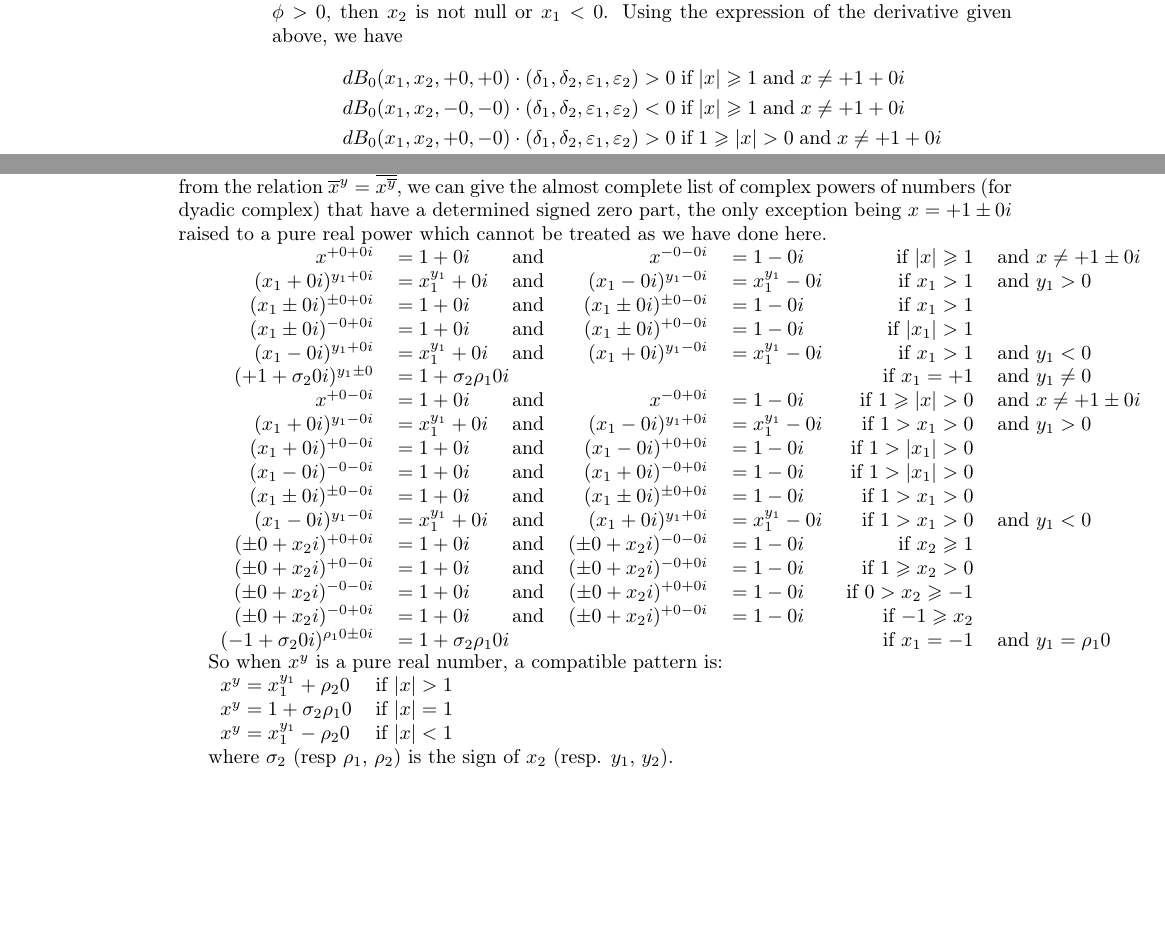
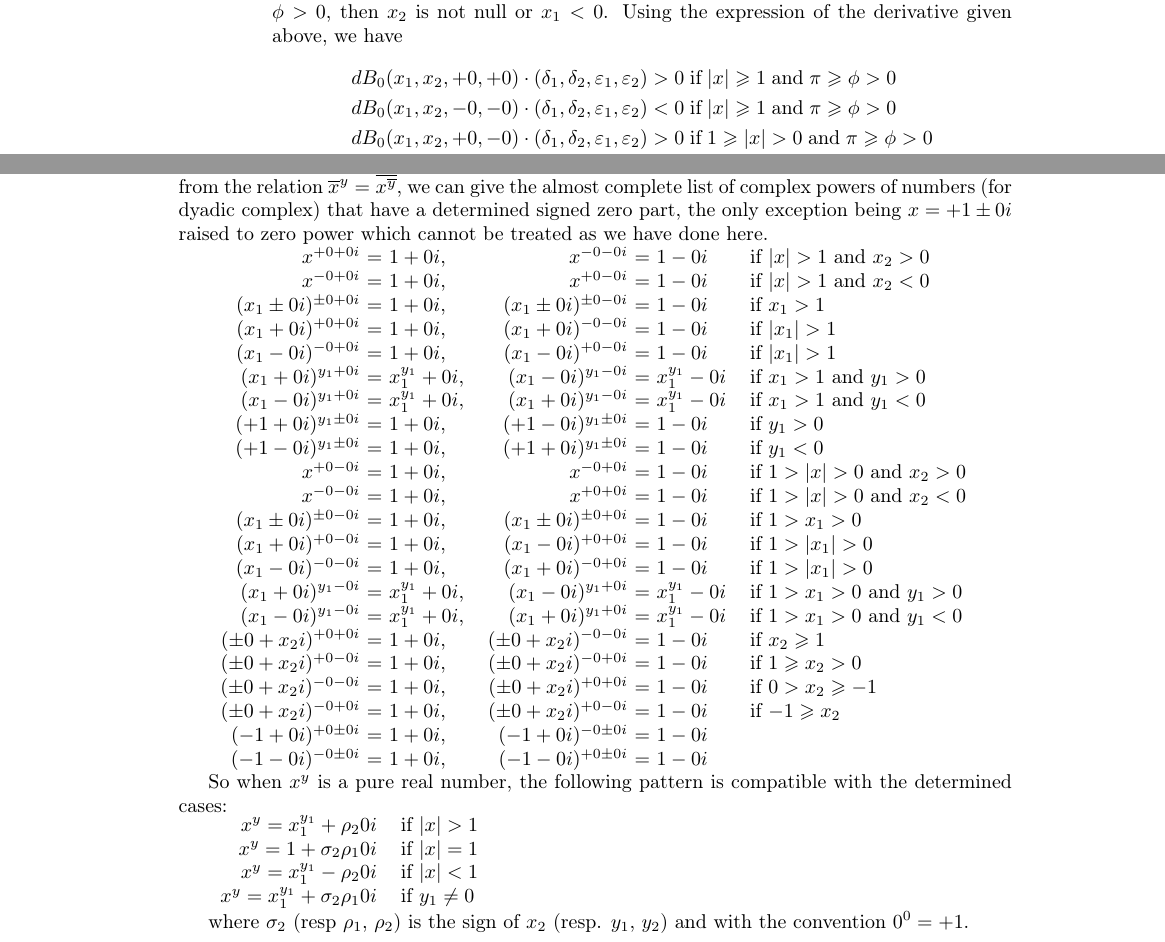
Before and after one commit to Distrotech/mpc, a LaTeX document (doc/algorithms.tex): two parts of pages 16 and 17 of 18, joined at a grey line, cut so that both start at the same text, the shorter picture padded with empty space. Compiled offline with pdfLaTeX.

Commit message:
doc/algorithms.tex: fix errors and typos.
git-svn-id: svn://scm.gforge.inria.fr/svn/mpc/trunk@628 211d60ee-9f03-0410-a15a-8952a2c7a4e4

```diff
--- a/doc/algorithms.tex
+++ b/doc/algorithms.tex
@@ -1416,15 +1416,14 @@ of $x_1$ (resp. $x_2$, $y_1$, $y_2$).
     Let $\phi > 0$, then $x_2$ is not null or $x_1 < 0$.
     Using the expression of the derivative given above, we have
     \begin{align*}
-      dB_0(x_1, x_2, +0, +0)\cdot(\delta_1, \delta_2, \epsilon_1,
-      \epsilon_2) &> 0 \;\text{if}\; |x| \geq 1 \;\text{and}\; x \neq +1+0i\\
-      dB_0(x_1, x_2, -0, -0)\cdot(\delta_1, \delta_2, \epsilon_1,
-      \epsilon_2) &< 0 \;\text{if}\; |x| \geq 1 \;\text{and}\; x \neq +1+0i\\
-      dB_0(x_1, x_2, +0, -0)\cdot(\delta_1, \delta_2, \epsilon_1,
-      \epsilon_2) &> 0 \;\text{if}\; 1 \geq |x| > 0 \;\text{and}\; x \neq +1+0i\\
-      dB_0(x_1, x_2, -0, +0)\cdot(\delta_1, \delta_2, \epsilon_1,
-      \epsilon_2) &< 0 \;\text{if}\; 1 \geq |x| > 0 \;\text{and}\; x
-      \neq +1+0i
+      dB_0(x_1, x_2, +0, +0)\cdot(\delta_1, \delta_2, \epsilon_1, \epsilon_2)
+      &> 0 \;\text{if}\; |x| \geq 1 \;\text{and}\; \pi \geq \phi > 0\\
+      dB_0(x_1, x_2, -0, -0)\cdot(\delta_1, \delta_2, \epsilon_1, \epsilon_2)
+      &< 0 \;\text{if}\; |x| \geq 1 \;\text{and}\; \pi \geq \phi > 0\\
+      dB_0(x_1, x_2, +0, -0)\cdot(\delta_1, \delta_2, \epsilon_1, \epsilon_2)
+      &> 0 \;\text{if}\; 1 \geq |x| > 0 \;\text{and}\; \pi \geq \phi > 0\\
+      dB_0(x_1, x_2, -0, +0)\cdot(\delta_1, \delta_2, \epsilon_1, \epsilon_2)
+      &< 0 \;\text{if}\; 1 \geq |x| > 0 \;\text{and}\; \pi \geq \phi > 0
     \end{align*}
   \item If $y_2 \neq 0$, from \ref {eqn:Bk}, we have
     \[
@@ -1505,73 +1504,98 @@ To sum up using the inequalities above and deriving those with negative $x_2$
 from them and from the relation $\overline{x}^y =
 \overline{x^{\overline{y}}}$, we can give the almost complete list of complex
 powers of numbers (for dyadic complex) that have a determined signed zero
-part, the only exception being $x=+1 \pm 0i$ raised to a pure real power which
-cannot be treated as we have done here.
-
-\begin{tabular}{rlcrlrl}
-  $x^{+0 +0i}$ & $=1 +0i$ &and&
-  $x^{-0 -0i}$ & $= 1 -0i$ &
-  if $|x| \geq 1$ &and $x \neq +1 \pm 0i$ \\
-  $(x_1 +0i)^{y_1 +0i}$ & $= x_1^{y_1} +0i$ &and&
-  $(x_1 -0i)^{y_1 -0i}$ & $= x_1^{y_1} -0i$ &
-  if $x_1 > 1$ &and $y_1 > 0$\\
-  $(x_1 \pm 0i)^{\pm0 +0i}$ & $= 1 +0i$ &and&
-  $(x_1 \pm 0i)^{\pm0 -0i}$ & $= 1 -0i$ &
-  if $x_1 > 1$\\
-  $(x_1 \pm 0i)^{-0 +0i}$ & $= 1 +0i$ &and&
-  $(x_1 \pm 0i)^{+0 -0i}$ & $= 1 -0i$ &
-  if $|x_1| > 1$\\
-  $(x_1 -0i)^{y_1 +0i}$ & $= x_1^{y_1} +0i$ &and&
-  $(x_1 +0i)^{y_1 -0i}$ & $= x_1^{y_1} -0i$ &
-  if $x_1 > 1$ &and $y_1 < 0$ \\
-  $(+1 +\sigma_20i)^{y_1 \pm0}$ &
-  \multicolumn{4}{l}{$=1 +\sigma_2\rho_1 0i$} &
-  if $x_1=+1$ &and $y_1 \neq 0$ \\
-  $x^{+0 -0i}$ & $= 1 +0i$ &and&
-  $x^{-0 +0i}$ & $= 1 -0i$ &
-  if $1 \geq |x| > 0$ &and $x \neq +1 \pm 0i$ \\
-  $(x_1 +0i)^{y_1 -0i}$ & $= x_1^{y_1} +0i$ &and&
-  $(x_1 -0i)^{y_1 +0i}$ & $= x_1^{y_1} -0i$ &
-  if $1 > x_1 > 0$ &and $y_1 > 0$ \\
-  $(x_1 +0i)^{+0 -0i}$ & $= 1 +0i$ &and&
-  $(x_1 -0i)^{+0 +0i}$ & $= 1 -0i$ &
+part, the only exception being $x=+1 \pm 0i$ raised to zero power which cannot
+be treated as we have done here.
+
+\begin{tabular}{r@{ $=$ }lr@{ $=$ }ll}
+  $x^{+0 +0i}$ & $1 +0i$,&
+  $x^{-0 -0i}$ & $1 -0i$ &
+  if $|x|>1$ and $x_2>0$\\
+  $x^{-0 +0i}$ & $1 +0i$,&
+  $x^{+0 -0i}$ & $1 -0i$ &
+  if $|x|>1$ and $x_2<0$\\
+
+  $(x_1 \pm 0i)^{\pm0 +0i}$ & $1 +0i$,&
+  $(x_1 \pm 0i)^{\pm0 -0i}$ & $1 -0i$ &
+  if $x_1>1$\\
+
+  $(x_1 +0i)^{+0 +0i}$ & $1 +0i$, &
+  $(x_1 +0i)^{-0 -0i}$ & $1 -0i$ &
+  if $|x_1|>1$\\
+  $(x_1 -0i)^{-0 +0i}$ & $1 +0i$, &
+  $(x_1 -0i)^{+0 -0i}$ & $1 -0i$ &
+  if $|x_1|>1$\\
+
+  $(x_1 +0i)^{y_1 +0i}$ & $x_1^{y_1} +0i$, &
+  $(x_1 -0i)^{y_1 -0i}$ & $x_1^{y_1} -0i$ &
+  if $x_1>1$ and $y_1>0$\\
+  $(x_1 -0i)^{y_1 +0i}$ & $x_1^{y_1} +0i$, &
+  $(x_1 +0i)^{y_1 -0i}$ & $x_1^{y_1} -0i$ &
+  if $x_1>1$ and $y_1<0$\\
+
+  $(+1 +0i)^{y_1 \pm0i}$ & $1 +0i$, &
+  $(+1 -0i)^{y_1 \pm0i}$ & $1 -0i$ &
+  if $y_1>0$\\
+  $(+1 -0i)^{y_1 \pm0i}$ & $1 +0i$, &
+  $(+1 +0i)^{y_1 \pm0i}$ & $1 -0i$ &
+  if $y_1<0$\\
+
+  $x^{+0 -0i}$ & $1 +0i$, &
+  $x^{-0 +0i}$ & $1 -0i$ &
+  if $1>|x|>0$ and $x_2>0$\\
+  $x^{-0 -0i}$ & $1 +0i$, &
+  $x^{+0 +0i}$ & $1 -0i$ &
+  if $1>|x|>0$ and $x_2<0$\\
+
+  $(x_1 \pm0i)^{\pm0 -0i}$ & $1 +0i$, &
+  $(x_1 \pm0i)^{\pm0 +0i}$ & $1 -0i$ &
+  if $1 > x_1 > 0$ \\
+
+  $(x_1 +0i)^{+0 -0i}$ & $1 +0i$, &
+  $(x_1 -0i)^{+0 +0i}$ & $1 -0i$ &
   if $1 > |x_1| > 0$ \\
-  $(x_1 -0i)^{-0 -0i}$ & $= 1 +0i$  &and&
-  $(x_1 +0i)^{-0 +0i}$ & $= 1 -0i$ &
+  $(x_1 -0i)^{-0 -0i}$ & $1 +0i$, &
+  $(x_1 +0i)^{-0 +0i}$ & $1 -0i$ &
   if $1 > |x_1| > 0$ \\
-  $(x_1 \pm0i)^{\pm0 -0i}$ & $= 1 +0i$ &and&
-  $(x_1 \pm0i)^{\pm0 +0i}$ & $= 1 -0i$ &
-  if $1 > x_1 > 0$ \\
-  $(x_1 -0i)^{y_1 -0i}$ & $= x_1^{y_1} +0i$ &and&
-  $(x_1 +0i)^{y_1 +0i}$ & $= x_1^{y_1} -0i$ &
-  if $1 > x_1 > 0$ &and $y_1 < 0$ \\
-  $(\pm 0 +x_2i)^{+0 +0i}$ & $= 1 +0i$ &and&
-  $(\pm 0 +x_2i)^{-0 -0i}$ & $= 1 -0i$ &
+
+  $(x_1 +0i)^{y_1 -0i}$ & $x_1^{y_1} +0i$, &
+  $(x_1 -0i)^{y_1 +0i}$ & $x_1^{y_1} -0i$ &
+  if $1 > x_1 > 0$ and $y_1 > 0$ \\
+  $(x_1 -0i)^{y_1 -0i}$ & $x_1^{y_1} +0i$, &
+  $(x_1 +0i)^{y_1 +0i}$ & $x_1^{y_1} -0i$ &
+  if $1 > x_1 > 0$ and $y_1 < 0$ \\
+
+  $(\pm 0 +x_2i)^{+0 +0i}$ & $1 +0i$, &
+  $(\pm 0 +x_2i)^{-0 -0i}$ & $1 -0i$ &
   if $x_2 \geq 1$ \\
-  $(\pm 0 +x_2i)^{+0 -0i}$ & $= 1 +0i$ &and&
-  $(\pm 0 +x_2i)^{-0 +0i}$ & $= 1 -0i$ &
+  $(\pm 0 +x_2i)^{+0 -0i}$ & $1 +0i$, &
+  $(\pm 0 +x_2i)^{-0 +0i}$ & $1 -0i$ &
   if $1 \geq x_2 > 0$ \\
-  $(\pm 0 +x_2i)^{-0 -0i}$ & $= 1 +0i$ &and&
-  $(\pm 0 +x_2i)^{+0 +0i}$ & $= 1 -0i$ &
+  $(\pm 0 +x_2i)^{-0 -0i}$ & $1 +0i$, &
+  $(\pm 0 +x_2i)^{+0 +0i}$ & $1 -0i$ &
   if $ 0 > x_2 \geq -1$ \\
-  $(\pm 0 +x_2i)^{-0 +0i}$ & $= 1 +0i$ &and&
-  $(\pm 0 +x_2i)^{+0 -0i}$ & $= 1 -0i$ &
+  $(\pm 0 +x_2i)^{-0 +0i}$ & $1 +0i$, &
+  $(\pm 0 +x_2i)^{+0 -0i}$ & $1 -0i$ &
   if $-1 \geq x_2$ \\
-  $(-1 +\sigma_2 0i)^{\rho_1 0 \pm0i}$ &
-  \multicolumn{4}{l}{$= 1 + \sigma_2 \rho_1 0i$} &
-  if $x_1=-1$ &and $y_1 = \rho_1 0$
+
+  $(-1 +0i)^{+0 \pm0i}$ & $1+0i$, &
+  $(-1 +0i)^{-0 \pm0i}$ & $1-0i$ \\
+  $(-1 -0i)^{-0 \pm0i}$ & $1+0i$, &
+  $(-1 -0i)^{+0 \pm0i}$ & $1-0i$ \\
 \end{tabular}
 
-So when $x^y$ is a pure real number, a compatible pattern is:
-
-\begin{tabular}{ll}
-  $x^y = x_1^{y_1} + \rho_2 0$ & if $|x| > 1$\\
-  $x^y = 1 + \sigma_2 \rho_1 0$ & if $|x| = 1$\\
-  $x^y = x_1^{y_1} - \rho_2 0$ & if $|x| < 1$
+So when $x^y$ is a pure real number, the following pattern is compatible with
+the determined cases:
+
+\begin{tabular}{rl}
+  $x^y = x_1^{y_1} + \rho_2 0i$ & if $|x| > 1$\\
+  $x^y = 1 + \sigma_2 \rho_1 0i$ & if $|x| = 1$\\
+  $x^y = x_1^{y_1} - \rho_2 0i$ & if $|x| < 1$\\
+  $x^y = x_1^{y_1} + \sigma_2 \rho_1 0i$ & if $y_1 \neq 0$
 \end{tabular}
 
 where $\sigma_2$ (resp $\rho_1$, $\rho_2$) is the sign of $x_2$ (resp. $y_1$,
-$y_2$).
+$y_2$) and with the convention $0^0=+1$.
 
 \bibliographystyle{acm}
 \bibliography{algorithms}
```
Also changed, not shown: doc/algorithms.tex (4 more changed lines).
